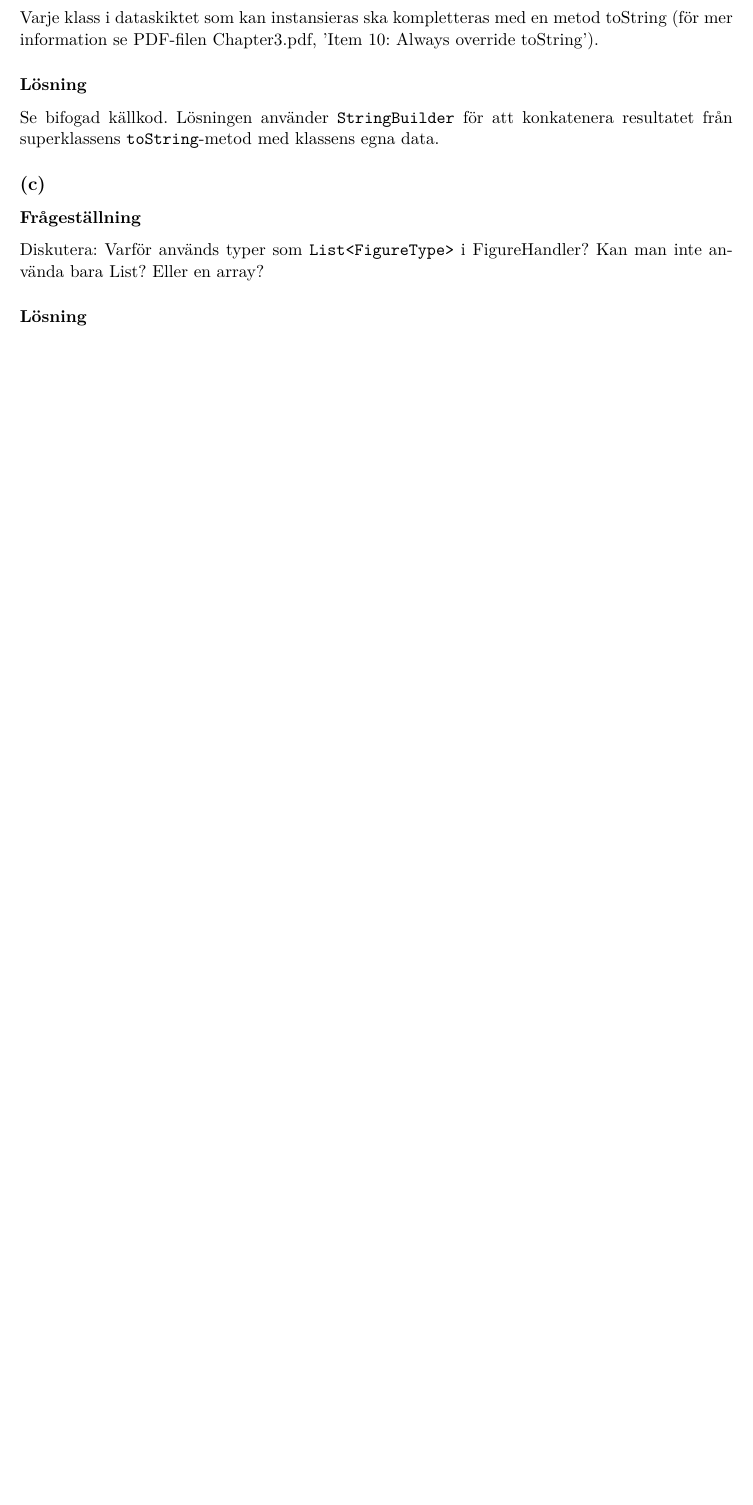
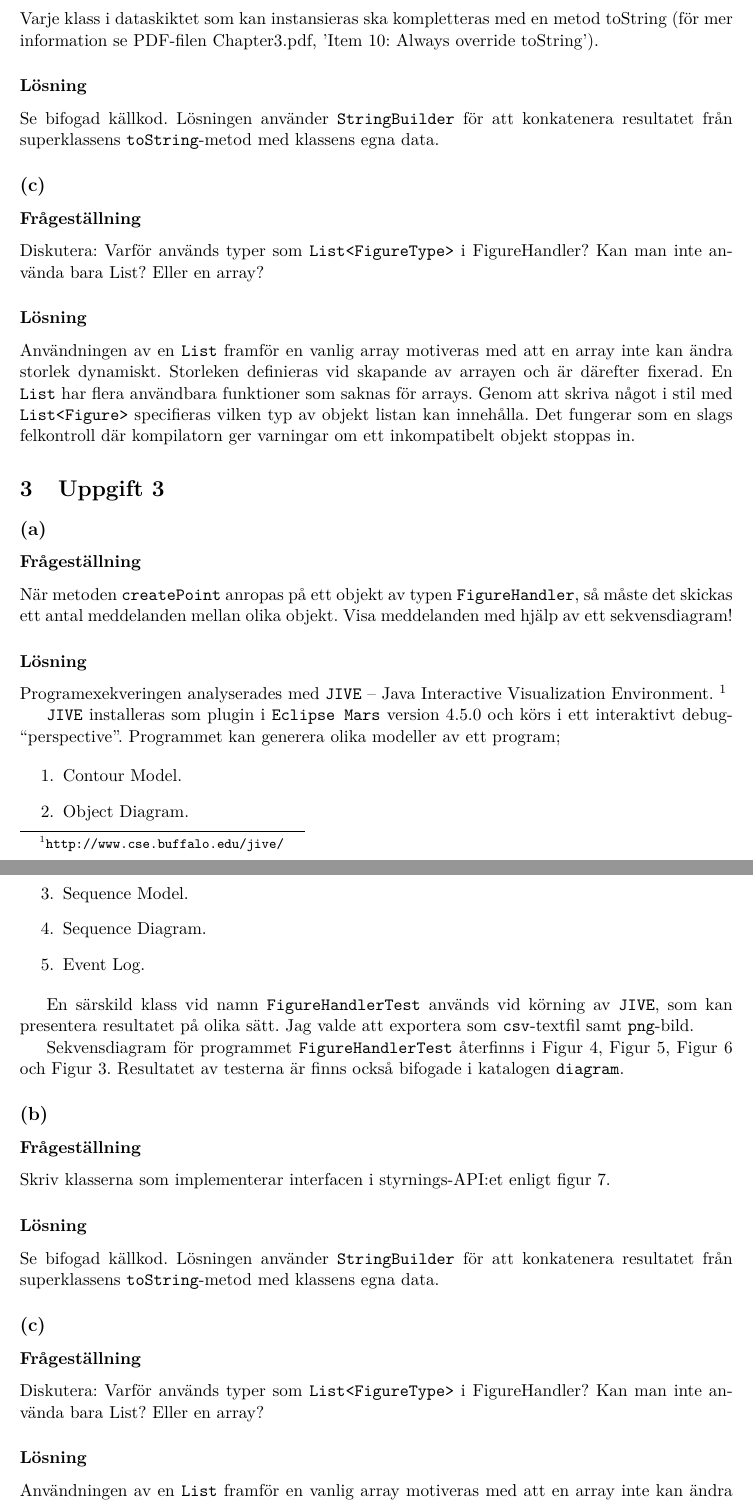
Before and after one commit to jonasjberg/DVG303_lab2, a LaTeX paper (tex/DVG303_lab2.tex, which reads tex/uppg02.tex, tex/uppg03.tex): part of page 4 of 6 before the commit and two parts of pages 4 and 5 of 14 after it, the two joined at a grey line, cut so that both start at the same text, the shorter picture padded with empty space. Compiled offline with pdfLaTeX.

Commit message:
Update ..

```diff
--- a/tex/uppg02.tex
+++ b/tex/uppg02.tex
@@ -61,3 +61,10 @@ Kan man inte använda bara List? Eller en array?
 
 
 \subsubsection*{Lösning}
+Användningen av en \texttt{List} framför en vanlig array motiveras med att en
+array inte kan ändra storlek dynamiskt. Storleken definieras vid skapande av
+arrayen och är därefter fixerad. En \texttt{List} har flera användbara
+funktioner som saknas för arrays. Genom att skriva något i stil med
+\texttt{List<Figure>} specifieras vilken typ av objekt listan kan innehålla.
+Det fungerar som en slags felkontroll där kompilatorn ger varningar om ett
+inkompatibelt objekt stoppas in.
--- /dev/null
+++ b/tex/uppg03.tex
@@ -0,0 +1,46 @@
+% ==============================================================================
+%                                    DVG303
+%                  Objektorienterad design och programmering
+%                                Laboration #2
+%
+% Author:   Jonas Sjöberg
+%           Högskolan i Gävle
+%           tel12jsg@student.hig.se
+%           https://github.com/jonasjberg
+%
+% License:  Creative Commons Attribution-NonCommercial-ShareAlike 4.0
+%           International.  See LICENSE.md for full licensing information.
+% ==============================================================================
+
+\section{Uppgift 3}\label{sec:uppg3}
+
+\subsection{}\label{sec:uppg3a}
+\subsubsection*{Frågeställning}
+När metoden \texttt{createPoint} anropas på ett objekt av typen
+\texttt{FigureHandler}, så måste det skickas ett antal meddelanden mellan olika
+objekt. Visa meddelanden med hjälp av ett sekvensdiagram!
+
+\subsubsection*{Lösning}
+Programexekveringen analyserades med \texttt{JIVE} -- Java Interactive
+Visualization Environment. \footnote{\url{http://www.cse.buffalo.edu/jive/}}
+
+\texttt{JIVE} installeras som plugin i \texttt{Eclipse Mars} version 4.5.0 och
+körs i ett interaktivt debug-``perspective''. Programmet kan generera olika
+modeller av ett program;
+
+\begin{enumerate}
+\item Contour Model.
+\item Object Diagram.
+\item Sequence Model.
+\item Sequence Diagram.
+\item Event Log.
+\end{enumerate}
+
+En särskild klass vid namn \texttt{FigureHandlerTest} används vid körning
+av \texttt{JIVE}, som kan presentera resultatet på olika sätt. Jag valde att
+exportera som \texttt{csv}-textfil samt \texttt{png}-bild.
+
+Sekvensdiagram för programmet \texttt{FigureHandlerTest} återfinns i
+Figur~\ref{fig:sekv-point}, Figur~\ref{fig:sekv-line},
+Figur~\ref{fig:sekv-rect} och Figur~\ref{fig:sekv-all}.
+Resultatet av testerna är finns också bifogade i katalogen \texttt{diagram}.
@@ -0,0 +126,22 @@
+\label{fig:obj-rect}
+\end{figure}
+
+\subsection{}\label{sec:uppg3b}
+\subsubsection*{Frågeställning}
+Skriv klasserna som implementerar interfacen i styrnings-API:et enligt figur 7.
+
+\subsubsection*{Lösning}
+Se bifogad källkod. Lösningen använder \texttt{StringBuilder} för att
+konkatenera resultatet från superklassens \texttt{toString}-metod med klassens
+egna data.
+
+
+\subsection{}\label{sec:uppg3c}
+\subsubsection*{Frågeställning}
+Diskutera: Varför används typer som \texttt{List<FigureType>} i FigureHandler?
+Kan man inte använda bara List? Eller en array?
+
+
+\subsubsection*{Lösning}
+Användningen av en \texttt{List} framför en vanlig array motiveras med att en
+array inte kan ändra storlek dynamiskt. Storleken definieras vid skapande av
```
Also changed, not shown: tex/DVG303_lab2.tex (+1 -2 lines), tex/uppg03.tex (84 more changed lines).
